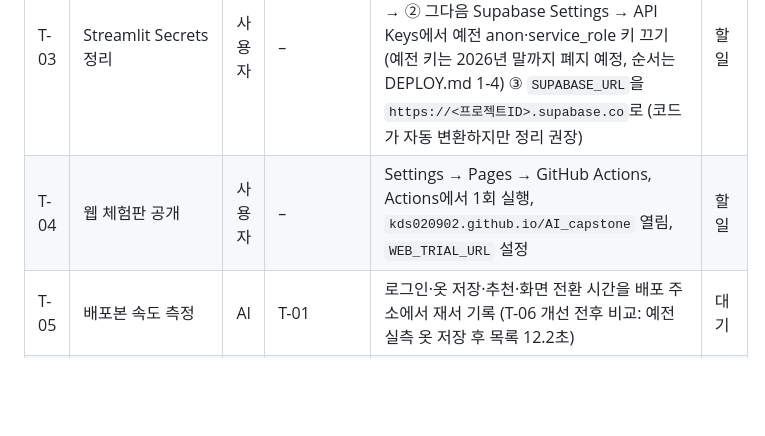
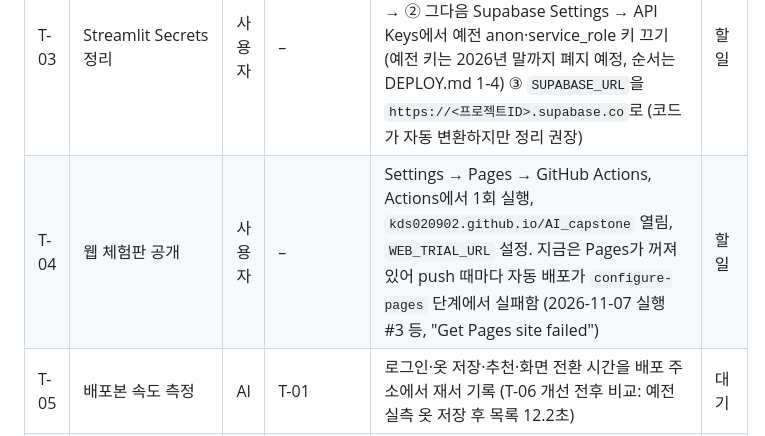
Before and after one commit to kds020902/AI_capstone, a Markdown page: TASKS.md, the part around the change. Rendered like a GitHub page; blank space fills up the shorter version.

Commit message:
TASKS: 웹 체험판 자동 배포가 Pages 꺼짐으로 실패 중인 것 기록 (T-04)

```diff
--- a/TASKS.md
+++ b/TASKS.md
@@ -10,7 +10,7 @@
 | T-01 | 배포 주소에서 핵심 흐름 확인 | 사용자 + AI | 커밋 `1b1c6f1` 재배포 | 배포 주소(`*.streamlit.app`)에서 가입 → 사진으로 옷 등록 → 추천 → 저장 성공, 결과를 test-plan 3절에 기록 | 진행 중 (배포 주소 공유 대기) |
 | T-02 | Supabase 정리 | 사용자 | – | 시험 계정 8개(`closet.check.*`, `closet.check3.*`, `closet.e2e.*`, `closet.e2e3.*` @example.com) 삭제, DB 비밀번호 재설정 | 할 일 |
 | T-03 | Streamlit Secrets 정리 | 사용자 | – | ① `SUPABASE_KEY`를 publishable 키(`sb_publishable_…`)로 바꾸고 앱 동작 확인 → ② 그다음 Supabase Settings → API Keys에서 예전 anon·service_role 키 끄기 (예전 키는 2026년 말까지 폐지 예정, 순서는 DEPLOY.md 1-4) ③ `SUPABASE_URL`을 `https://<프로젝트ID>.supabase.co`로 (코드가 자동 변환하지만 정리 권장) | 할 일 |
-| T-04 | 웹 체험판 공개 | 사용자 | – | Settings → Pages → GitHub Actions, Actions에서 1회 실행, `kds020902.github.io/AI_capstone` 열림, `WEB_TRIAL_URL` 설정 | 할 일 |
+| T-04 | 웹 체험판 공개 | 사용자 | – | Settings → Pages → GitHub Actions, Actions에서 1회 실행, `kds020902.github.io/AI_capstone` 열림, `WEB_TRIAL_URL` 설정. 지금은 Pages가 꺼져 있어 push 때마다 자동 배포가 `configure-pages` 단계에서 실패함 (2026-11-07 실행 #3 등, "Get Pages site failed") | 할 일 |
 | T-05 | 배포본 속도 측정 | AI | T-01 | 로그인·옷 저장·추천·화면 전환 시간을 배포 주소에서 재서 기록 (T-06 개선 전후 비교: 예전 실측 옷 저장 후 목록 12.2초) | 대기 |
 | T-07 | 가상 착용 Space 만들기 | 사용자 | Hugging Face `matsusung` 계정 가입 30일(2026-11-16 18:49 한국 시간 이후) + 이메일 인증, 또는 조건이 되는 팀원 계정 | ZeroGPU Space Running(`tryon_space/` 최신 파일 3개, 리다이렉트 확인 포함 2026-11-07판), 사진 1장으로 결과 생성, Logs의 `GPU 사용 n초` 기록 | 대기 |
 | T-08 | 앱에 가상 착용 연결 | 사용자 + AI | T-07 | `TRYON_SPACE_URL`·`ALLOWED_GARMENT_HOSTS` 설정, `TRYON_SEC_PER_STEP` 조정, 휴대폰에서 새 창·앱 안 창 결과 생성, 사용량 차감 방식 기록 | 대기 |
```
